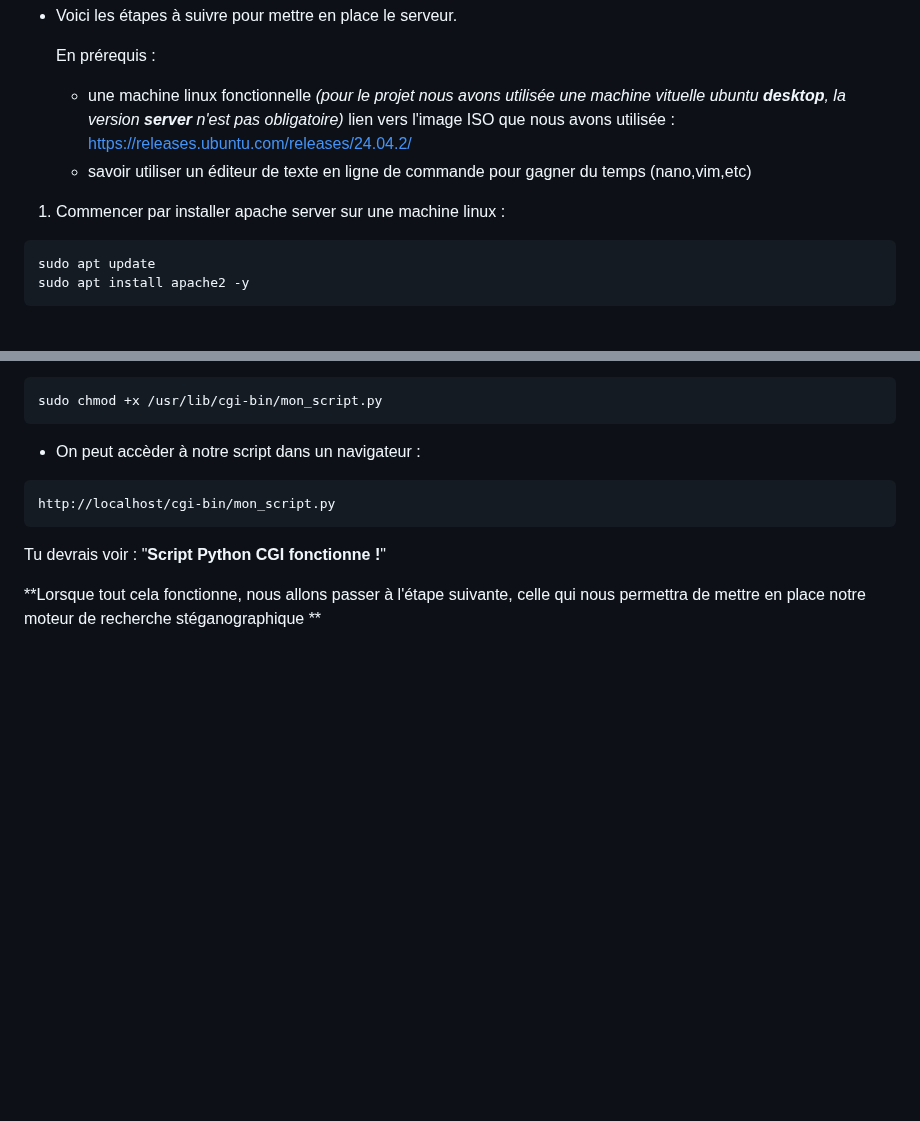
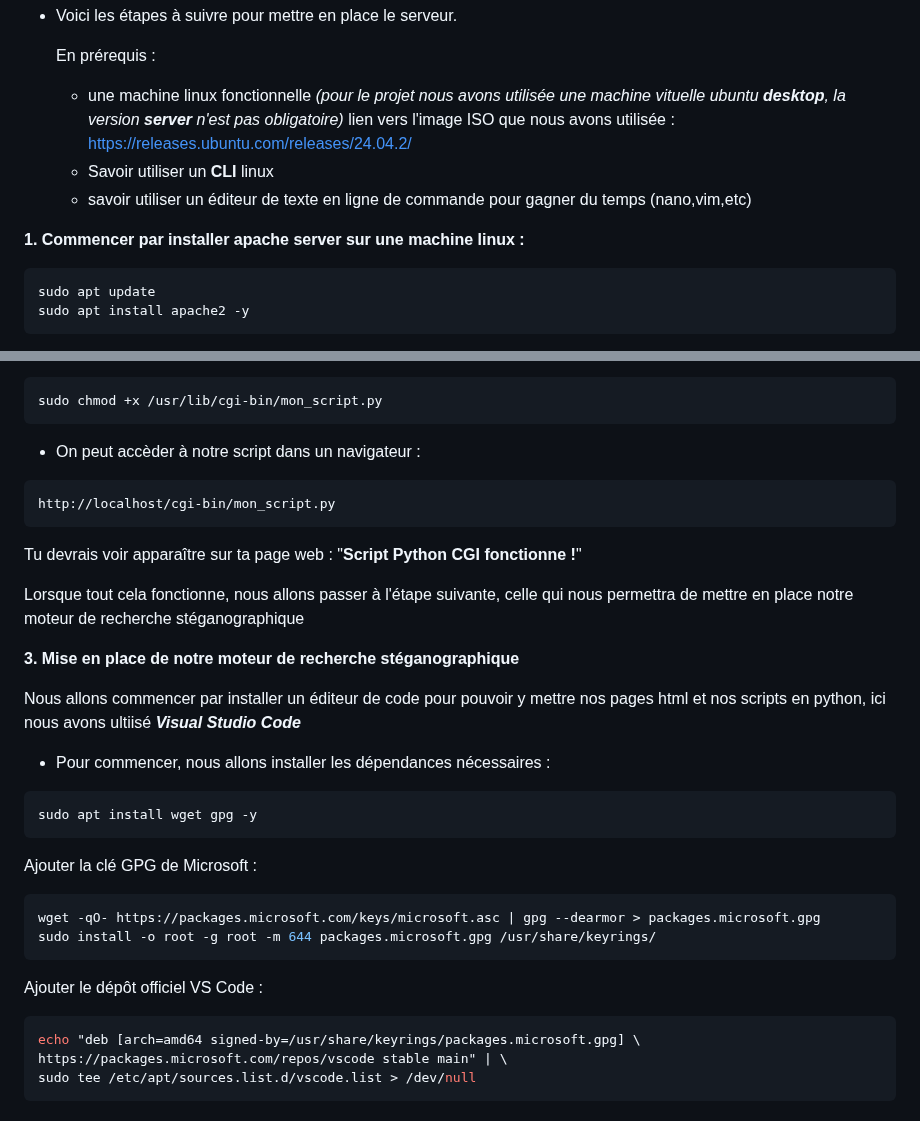
Before and after one commit to Teraxod/Projet_steganographie, a Markdown page: README.md, 2 parts joined by grey strips. GitHub-like rendering; blank space fills up the shorter version.

````diff
--- a/README.md
+++ b/README.md
@@ -11,9 +11,10 @@ Différentes méthodes de stéaganographie sont disponible, l'utilisateur est li
   En prérequis :
   - une machine linux fonctionnelle _(pour le projet nous avons utilisée une machine vituelle ubuntu **desktop**, la version **server** n'est pas obligatoire)_
   lien vers l'image ISO que nous avons utilisée : https://releases.ubuntu.com/releases/24.04.2/
+  - Savoir utiliser un **CLI** linux
   - savoir utiliser un éditeur de texte en ligne de commande pour gagner du temps (nano,vim,etc)
 
-1. Commencer par installer apache server sur une machine linux :
+**1. Commencer par installer apache server sur une machine linux :**
 ```bash
 sudo apt update
 sudo apt install apache2 -y
@@ -117,7 +118,28 @@ sudo chmod +x /usr/lib/cgi-bin/mon_script.py
 ```bash
 http://localhost/cgi-bin/mon_script.py
 ```
-Tu devrais voir : "**Script Python CGI fonctionne !**"
+Tu devrais voir apparaître sur ta page web : "**Script Python CGI fonctionne !**"
 
 
-**Lorsque tout cela fonctionne, nous allons passer à l'étape suivante, celle qui nous permettra de mettre en place notre moteur de recherche stéganographique **
+Lorsque tout cela fonctionne, nous allons passer à l'étape suivante, celle qui nous permettra de mettre en place notre moteur de recherche stéganographique
+
+
+**3. Mise en place de notre moteur de recherche stéganographique**
+
+Nous allons commencer par installer un éditeur de code pour pouvoir y mettre nos pages html et nos scripts en python, ici nous avons ultiisé _**Visual Studio Code**_
+
+- Pour commencer, nous allons installer les dépendances nécessaires :
+```bash
+sudo apt install wget gpg -y
+```
+Ajouter la clé GPG de Microsoft :
+```bash
+wget -qO- https://packages.microsoft.com/keys/microsoft.asc | gpg --dearmor > packages.microsoft.gpg
+sudo install -o root -g root -m 644 packages.microsoft.gpg /usr/share/keyrings/
+```
+Ajouter le dépôt officiel VS Code :
+```bash
+echo "deb [arch=amd64 signed-by=/usr/share/keyrings/packages.microsoft.gpg] \
+https://packages.microsoft.com/repos/vscode stable main" | \
+sudo tee /etc/apt/sources.list.d/vscode.list > /dev/null
+```
````
Also changed, not shown: other parts of README.md (+1 -1 lines).
